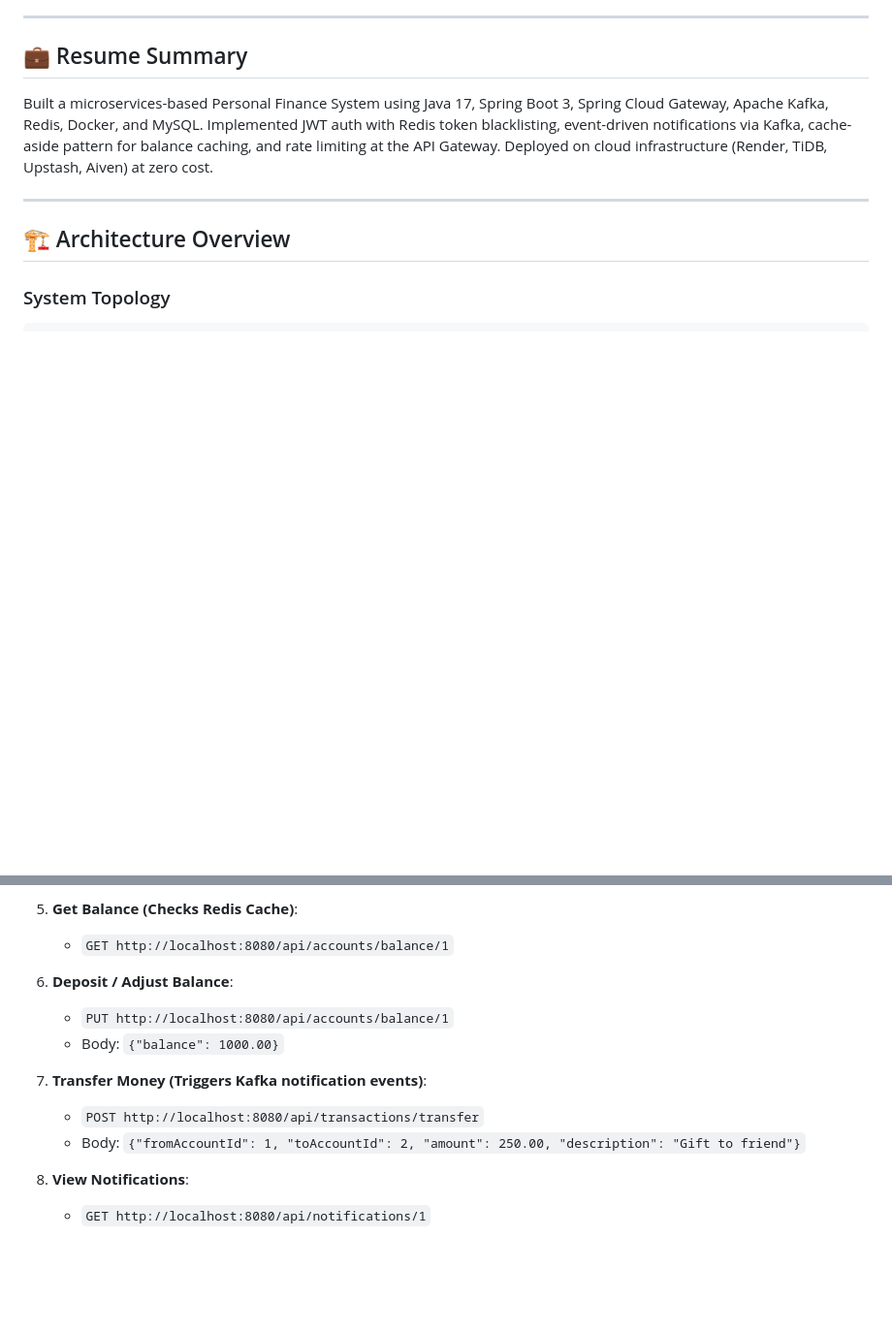
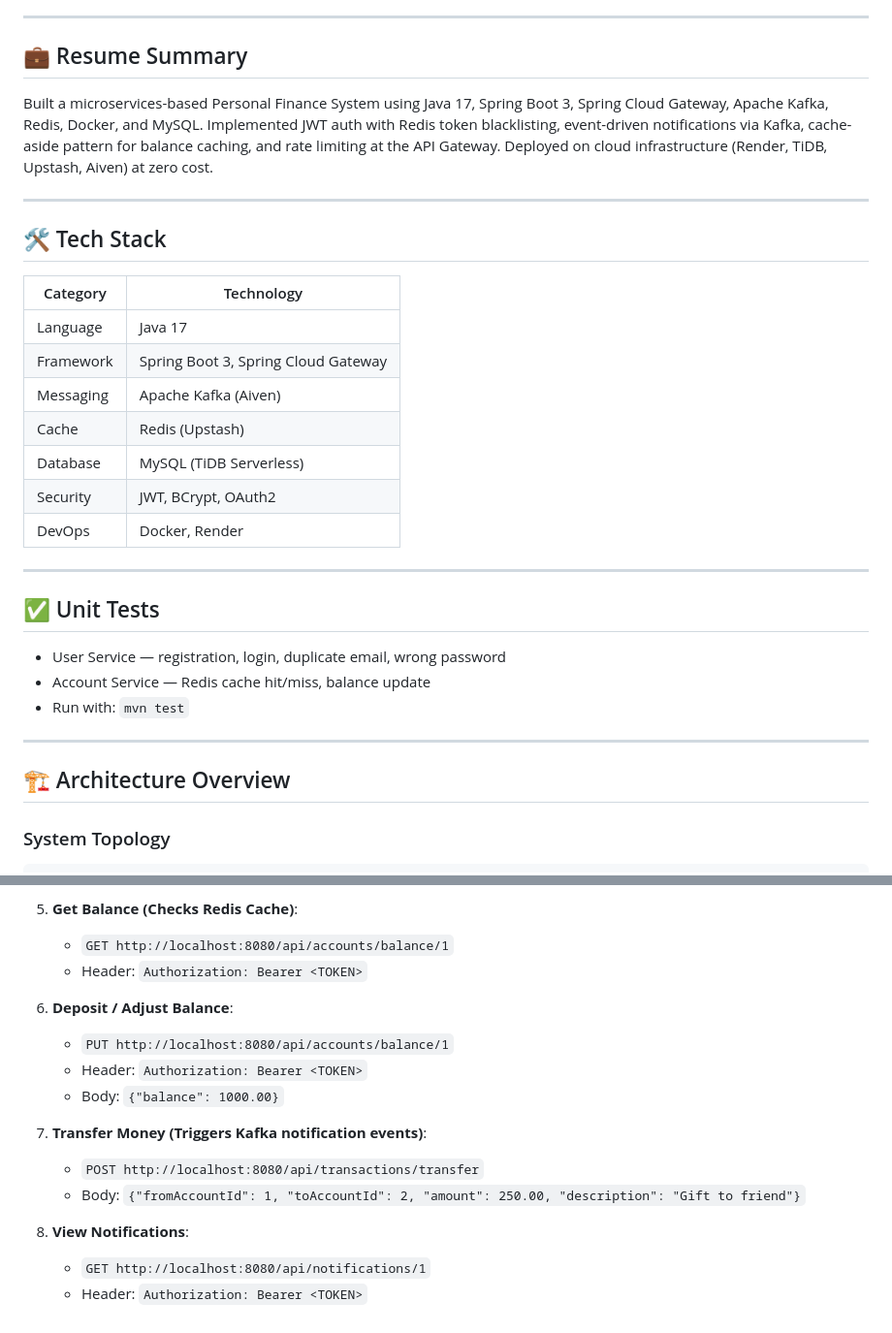
Before and after one commit to MeetVaghasia2274/Banking-Microservices-backend, a Markdown page: README.md, 2 parts joined by grey strips. Shown at 97% size. GitHub-like rendering; blank space fills up the shorter version.

Commit message:
docs: add tech stack, unit tests section, and missing auth headers

```diff
--- a/README.md
+++ b/README.md
@@ -37,6 +37,26 @@ Spring Cloud Gateway, Apache Kafka, Redis, Docker, and MySQL. Implemented JWT au
 with Redis token blacklisting, event-driven notifications via Kafka, cache-aside
 pattern for balance caching, and rate limiting at the API Gateway. Deployed on
 cloud infrastructure (Render, TiDB, Upstash, Aiven) at zero cost.
+
+---
+
+## 🛠️ Tech Stack
+| Category | Technology |
+|---|---|
+| Language | Java 17 |
+| Framework | Spring Boot 3, Spring Cloud Gateway |
+| Messaging | Apache Kafka (Aiven) |
+| Cache | Redis (Upstash) |
+| Database | MySQL (TiDB Serverless) |
+| Security | JWT, BCrypt, OAuth2 |
+| DevOps | Docker, Render |
+
+---
+
+## ✅ Unit Tests
+- User Service — registration, login, duplicate email, wrong password
+- Account Service — Redis cache hit/miss, balance update
+- Run with: `mvn test`
 
 ---
 
@@ -199,9 +219,11 @@ You can perform testing directly using Postman:
 
 5. **Get Balance (Checks Redis Cache)**:
    - `GET http://localhost:8080/api/accounts/balance/1`
+   - Header: `Authorization: Bearer <TOKEN>`
 
 6. **Deposit / Adjust Balance**:
    - `PUT http://localhost:8080/api/accounts/balance/1`
+   - Header: `Authorization: Bearer <TOKEN>`
    - Body: `{"balance": 1000.00}`
 
 7. **Transfer Money (Triggers Kafka notification events)**:
@@ -210,3 +232,4 @@ You can perform testing directly using Postman:
 
 8. **View Notifications**:
    - `GET http://localhost:8080/api/notifications/1`
+   - Header: `Authorization: Bearer <TOKEN>`
```
